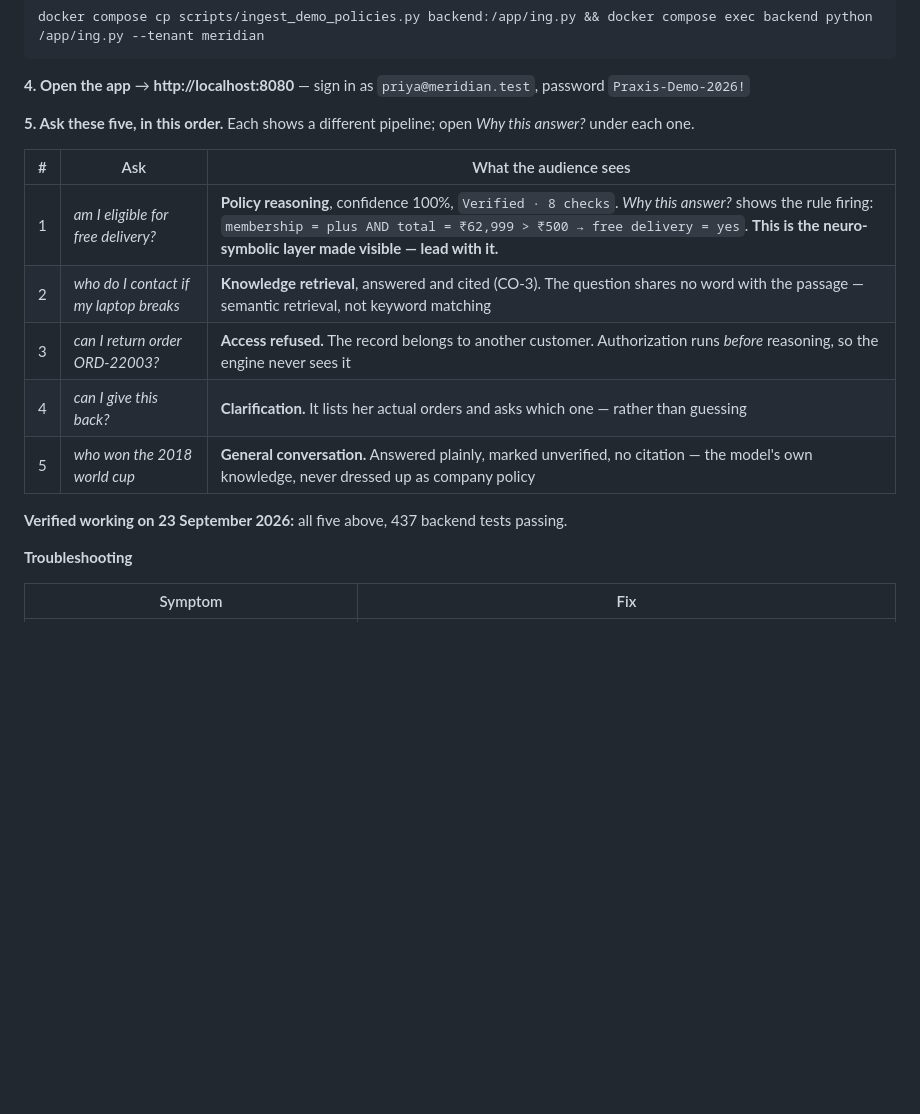
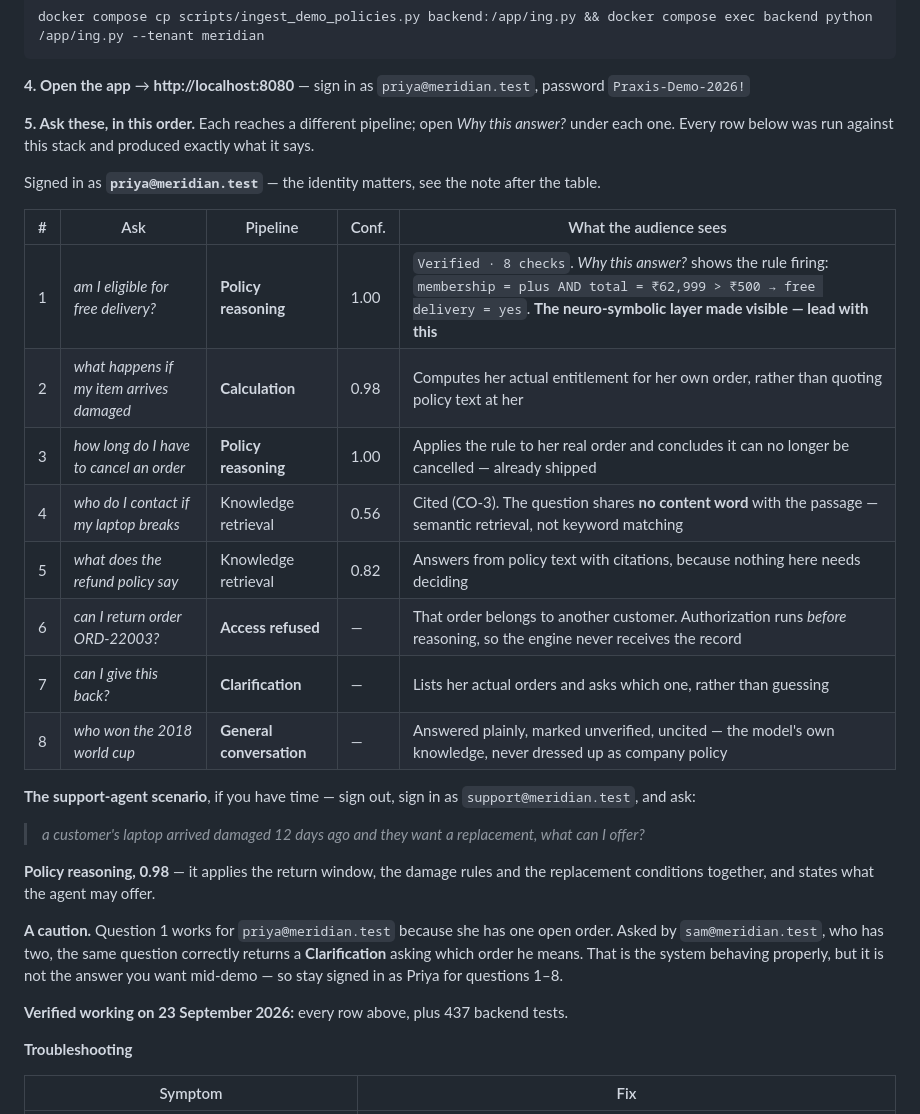
Before and after one commit to A-Pravin02/praxis-neurosymbolic, a Markdown page: README.md, the part around the change. Drawn GitHub-style; blank space fills up the shorter version.

Commit message:
demo: a wider verified question set, and the identity caveat that matters
Probed sixteen question/user pairs against the running stack. The checklist now
carries eight verified questions for one user plus the support-agent scenario,
covering policy reasoning, calculation, retrieval, access refusal, clarification
and general conversation.

Two questions do better than the checklist previously claimed: "what happens if
my item arrives damaged" reaches Calculation and computes her actual entitlement
(0.98), and "how long do I have to cancel an order" reaches Policy reasoning
against her real order (1.00). Both were listed as plain retrieval.

The probe also found a demo hazard worth writing down: "am I eligible for free
delivery?" is a clean Policy reasoning answer for priya, who has one open order,
but a Clarification for sam, who has two. That is correct behaviour and the
wrong thing to hit mid-presentation, so the identity to stay signed in as is now
stated explicitly.

Co-Authored-By: Claude Opus 5 <noreply@anthropic.com>

```diff
--- a/README.md
+++ b/README.md
@@ -91,18 +91,37 @@ docker compose cp scripts/ingest_demo_policies.py backend:/app/ing.py && docker
 **4. Open the app** → **http://localhost:8080** — sign in as `priya@meridian.test`,
 password `Praxis-Demo-2026!`
 
-**5. Ask these five, in this order.** Each shows a different pipeline; open
-*Why this answer?* under each one.
+**5. Ask these, in this order.** Each reaches a different pipeline; open *Why this
+answer?* under each one. Every row below was run against this stack and produced exactly
+what it says.
 
-| # | Ask | What the audience sees |
-|---|---|---|
-| 1 | *am I eligible for free delivery?* | **Policy reasoning**, confidence 100%, `Verified · 8 checks`. *Why this answer?* shows the rule firing: `membership = plus AND total = ₹62,999 > ₹500 → free delivery = yes`. **This is the neuro-symbolic layer made visible — lead with it.** |
-| 2 | *who do I contact if my laptop breaks* | **Knowledge retrieval**, answered and cited (CO-3). The question shares no word with the passage — semantic retrieval, not keyword matching |
-| 3 | *can I return order ORD-22003?* | **Access refused.** The record belongs to another customer. Authorization runs *before* reasoning, so the engine never sees it |
-| 4 | *can I give this back?* | **Clarification.** It lists her actual orders and asks which one — rather than guessing |
-| 5 | *who won the 2018 world cup* | **General conversation.** Answered plainly, marked unverified, no citation — the model's own knowledge, never dressed up as company policy |
+Signed in as **`priya@meridian.test`** — the identity matters, see the note after the table.
 
-**Verified working on 23 September 2026:** all five above, 437 backend tests passing.
+| # | Ask | Pipeline | Conf. | What the audience sees |
+|---|---|---|---|---|
+| 1 | *am I eligible for free delivery?* | **Policy reasoning** | 1.00 | `Verified · 8 checks`. *Why this answer?* shows the rule firing: `membership = plus AND total = ₹62,999 > ₹500 → free delivery = yes`. **The neuro-symbolic layer made visible — lead with this** |
+| 2 | *what happens if my item arrives damaged* | **Calculation** | 0.98 | Computes her actual entitlement for her own order, rather than quoting policy text at her |
+| 3 | *how long do I have to cancel an order* | **Policy reasoning** | 1.00 | Applies the rule to her real order and concludes it can no longer be cancelled — already shipped |
+| 4 | *who do I contact if my laptop breaks* | Knowledge retrieval | 0.56 | Cited (CO-3). The question shares **no content word** with the passage — semantic retrieval, not keyword matching |
+| 5 | *what does the refund policy say* | Knowledge retrieval | 0.82 | Answers from policy text with citations, because nothing here needs deciding |
+| 6 | *can I return order ORD-22003?* | **Access refused** | — | That order belongs to another customer. Authorization runs *before* reasoning, so the engine never receives the record |
+| 7 | *can I give this back?* | **Clarification** | — | Lists her actual orders and asks which one, rather than guessing |
+| 8 | *who won the 2018 world cup* | **General conversation** | — | Answered plainly, marked unverified, uncited — the model's own knowledge, never dressed up as company policy |
+
+**The support-agent scenario**, if you have time — sign out, sign in as
+`support@meridian.test`, and ask:
+
+> *a customer's laptop arrived damaged 12 days ago and they want a replacement, what can I offer?*
+
+**Policy reasoning, 0.98** — it applies the return window, the damage rules and the
+replacement conditions together, and states what the agent may offer.
+
+**A caution.** Question 1 works for `priya@meridian.test` because she has one open order.
+Asked by `sam@meridian.test`, who has two, the same question correctly returns a
+**Clarification** asking which order he means. That is the system behaving properly, but
+it is not the answer you want mid-demo — so stay signed in as Priya for questions 1–8.
+
+**Verified working on 23 September 2026:** every row above, plus 437 backend tests.
 
 **Troubleshooting**
 
```
